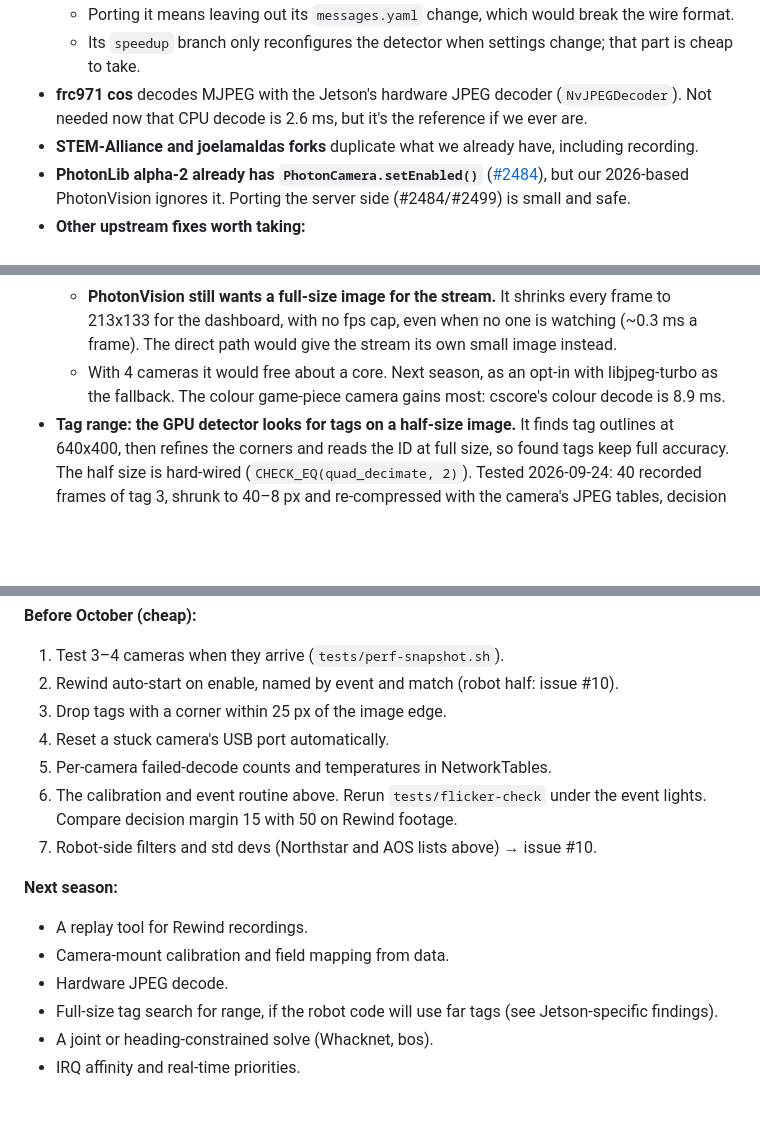
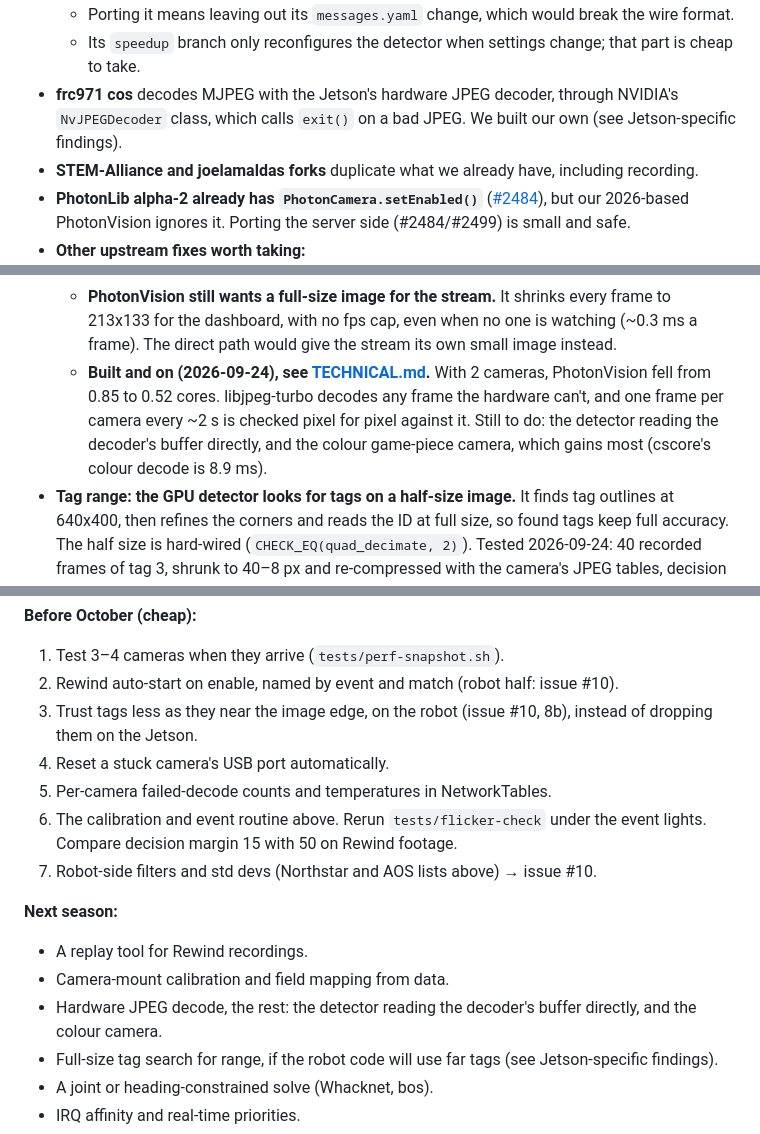
Before and after one commit to Project516/SpectrumJetson, a Markdown page: docs/VISION-RESEARCH.md, 3 parts joined by grey strips. Rendered like a GitHub page; blank space fills up the shorter version.

```diff
--- a/docs/VISION-RESEARCH.md
+++ b/docs/VISION-RESEARCH.md
@@ -121,8 +121,9 @@ PhotonVision 2027.
   - Porting it means leaving out its `messages.yaml` change, which would break the wire format.
   - Its `speedup` branch only reconfigures the detector when settings change; that part is cheap
     to take.
-- **frc971 cos** decodes MJPEG with the Jetson's hardware JPEG decoder (`NvJPEGDecoder`). Not
-  needed now that CPU decode is 2.6 ms, but it's the reference if we ever are.
+- **frc971 cos** decodes MJPEG with the Jetson's hardware JPEG decoder, through NVIDIA's
+  `NvJPEGDecoder` class, which calls `exit()` on a bad JPEG. We built our own (see Jetson-specific
+  findings).
 - **STEM-Alliance and joelamaldas forks** duplicate what we already have, including recording.
 - **PhotonLib alpha-2 already has `PhotonCamera.setEnabled()`**
   ([#2484](https://github.com/PhotonVision/photonvision/pull/2484)), but our 2026-based
@@ -198,8 +199,11 @@ PhotonVision 2027.
   - **PhotonVision still wants a full-size image for the stream.** It shrinks every frame to
     213x133 for the dashboard, with no fps cap, even when no one is watching (~0.3 ms a frame).
     The direct path would give the stream its own small image instead.
-  - With 4 cameras it would free about a core. Next season, as an opt-in with libjpeg-turbo as
-    the fallback. The colour game-piece camera gains most: cscore's colour decode is 8.9 ms.
+  - **Built and on (2026-09-24), see [TECHNICAL.md](TECHNICAL.md).** With 2 cameras, PhotonVision
+    fell from 0.85 to 0.52 cores. libjpeg-turbo decodes any frame the hardware can't, and one
+    frame per camera every ~2 s is checked pixel for pixel against it. Still to do: the detector
+    reading the decoder's buffer directly, and the colour game-piece camera, which gains most
+    (cscore's colour decode is 8.9 ms).
 - **Tag range: the GPU detector looks for tags on a half-size image.** It finds tag outlines at
   640x400, then refines the corners and reads the ID at full size, so found tags keep full
   accuracy. The half size is hard-wired (`CHECK_EQ(quad_decimate, 2)`). Tested 2026-09-24: 40
@@ -407,7 +412,7 @@ easy, and it's worth benchmarking.
 **Before October (cheap):**
 1. Test 3–4 cameras when they arrive (`tests/perf-snapshot.sh`).
 2. Rewind auto-start on enable, named by event and match (robot half: issue #10).
-3. Drop tags with a corner within 25 px of the image edge.
+3. Trust tags less as they near the image edge, on the robot (issue #10, 8b), instead of dropping them on the Jetson.
 4. Reset a stuck camera's USB port automatically.
 5. Per-camera failed-decode counts and temperatures in NetworkTables.
 6. The calibration and event routine above. Rerun `tests/flicker-check` under the event lights.
@@ -417,7 +422,8 @@ easy, and it's worth benchmarking.
 **Next season:**
 - A replay tool for Rewind recordings.
 - Camera-mount calibration and field mapping from data.
-- Hardware JPEG decode.
+- Hardware JPEG decode, the rest: the detector reading the decoder's buffer directly, and the
+  colour camera.
 - Full-size tag search for range, if the robot code will use far tags (see Jetson-specific
   findings).
 - A joint or heading-constrained solve (Whacknet, bos).
```
Also changed, not shown: other parts of docs/VISION-RESEARCH.md (+6 -4 lines), README.md (+8 -6 lines).
